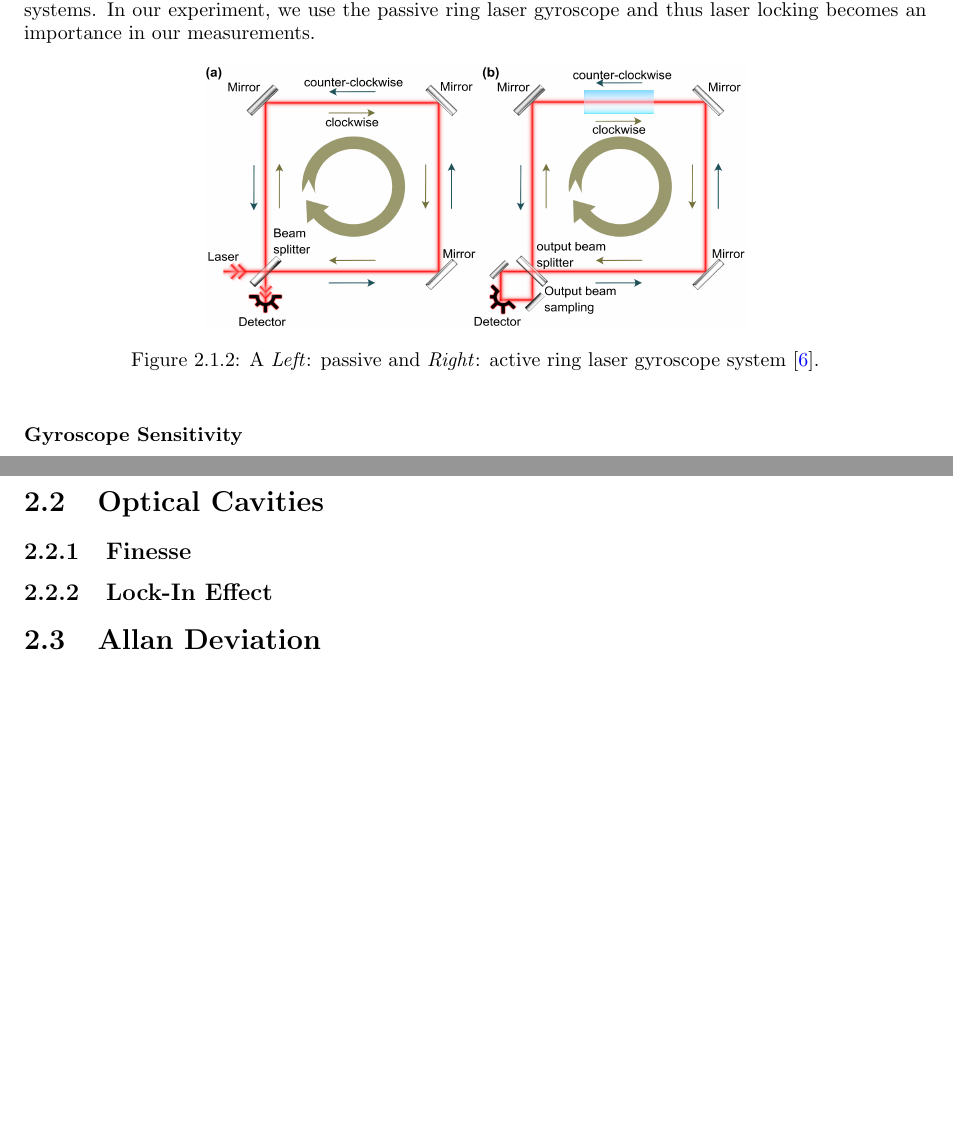
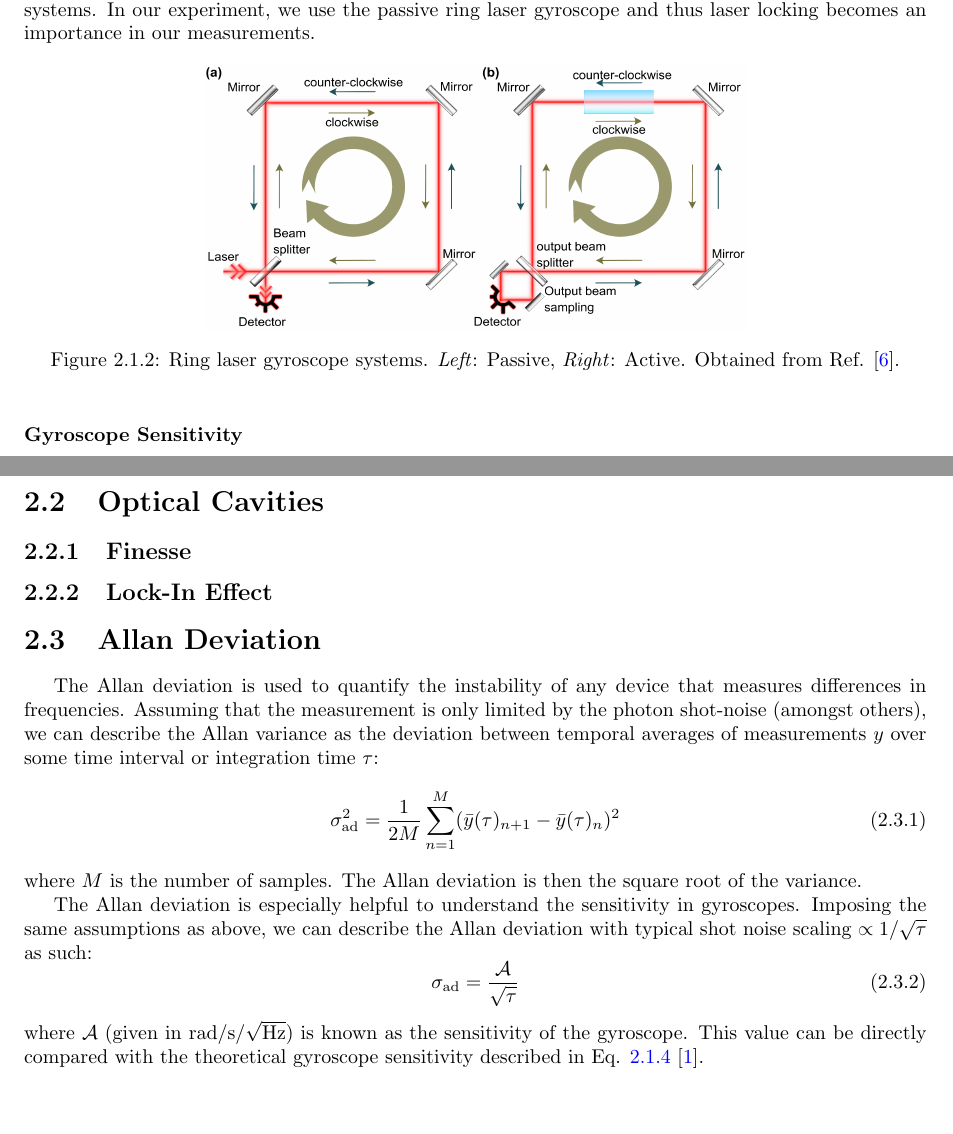
Before and after one commit to tesla1900/advanced-lab-course, a LaTeX document (laser_gyroscope/report/lasers_report.tex): two parts of pages 5 and 6 of 12 before the commit and two parts of pages 5 and 6 of 13 after it, joined at a grey line, cut so that both start at the same text. Compiled offline with pdfLaTeX.

Commit message:
Completed allan deviation theory in lasers report

```diff
--- a/laser_gyroscope/report/lasers_report.tex
+++ b/laser_gyroscope/report/lasers_report.tex
@@ -203,7 +203,7 @@ systems. In our experiment, we use the passive ring laser gyroscope and thus las
 \begin{figure*}[h!]
 	\centering
 	\includegraphics[width=0.6\columnwidth]{passive_active_gyroscope.png}
-	\caption{A \textit{Left}: passive and \textit{Right}: active ring laser gyroscope system \cite{Kudelin2021}.}
+	\caption{Ring laser gyroscope systems. \textit{Left}: Passive, \textit{Right}: Active. Obtained from Ref. \cite{Kudelin2021}.}
 	\label{fig:passive_active}
 \end{figure*}
 
@@ -230,6 +230,22 @@ Fundamentalstation Wettzell with a sensitivity of around 12 prad / s / $\sqrt{\t
 
 \section{Allan Deviation} \label{sec:allan_dev}
 
+The Allan deviation is used to quantify the instability of any device that measures differences in frequencies. Assuming that the
+measurement is only limited by the photon shot-noise (amongst others), we can describe the Allan variance as the deviation
+between temporal averages of measurements $y$ over some time interval or integration time $\tau$:
+\begin{equation}
+	\sigma_{{\text{ad}}}^2 = \frac{1}{2M} \sum\limits_{n=1}^M (\bar{y}(\tau)_{n+1} - \bar{y}(\tau)_n)^2
+\end{equation}
+where $M$ is the number of samples. The Allan deviation is then the square root of the variance. \par
+
+The Allan deviation is especially helpful to understand the sensitivity in gyroscopes. Imposing the same assumptions as above,
+we can describe the Allan deviation with typical shot noise scaling $\propto 1 / \sqrt{\tau}$ as such:
+\begin{equation}
+	\sigma_{\text{ad}} = \frac{\mathcal{A}}{\sqrt{\tau}}
+\end{equation}
+where $\mathcal{A}$ (given in $\si{\radian\per\second\per\sqrt{\hertz}}$) is known as the sensitivity of the gyroscope. This
+value can be directly compared with the theoretical gyroscope sensitivity described in Eq. \ref{eq:gyroscope_sensitivity} \cite{Groh2021}.
+
 
 
 \chapter{Pre-Lab Exercises}
```
Also changed, not shown: laser_gyroscope/report/lasers_report.pdf, laser_gyroscope/report/lasers_report.tex (18 more changed lines).
